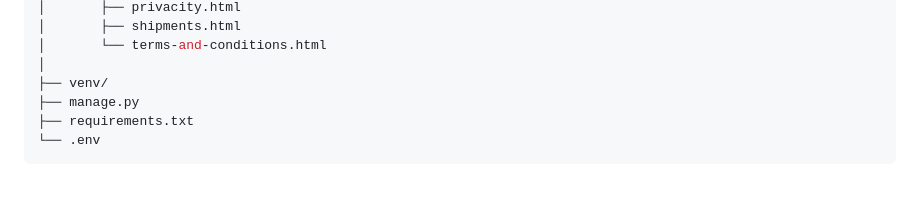
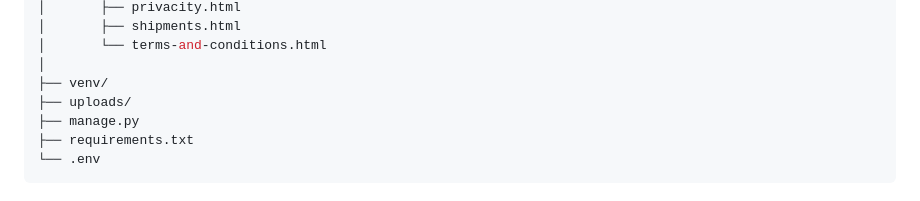
Before and after one commit to kaacuna20/josram, a Markdown page: README.md, the part around the change. Rendered like a GitHub page.

```diff
--- a/README.md
+++ b/README.md
@@ -141,6 +141,7 @@ josram/
 │       └── terms-and-conditions.html
 │
 ├── venv/
+├── uploads/
 ├── manage.py
 ├── requirements.txt
 └── .env
```
